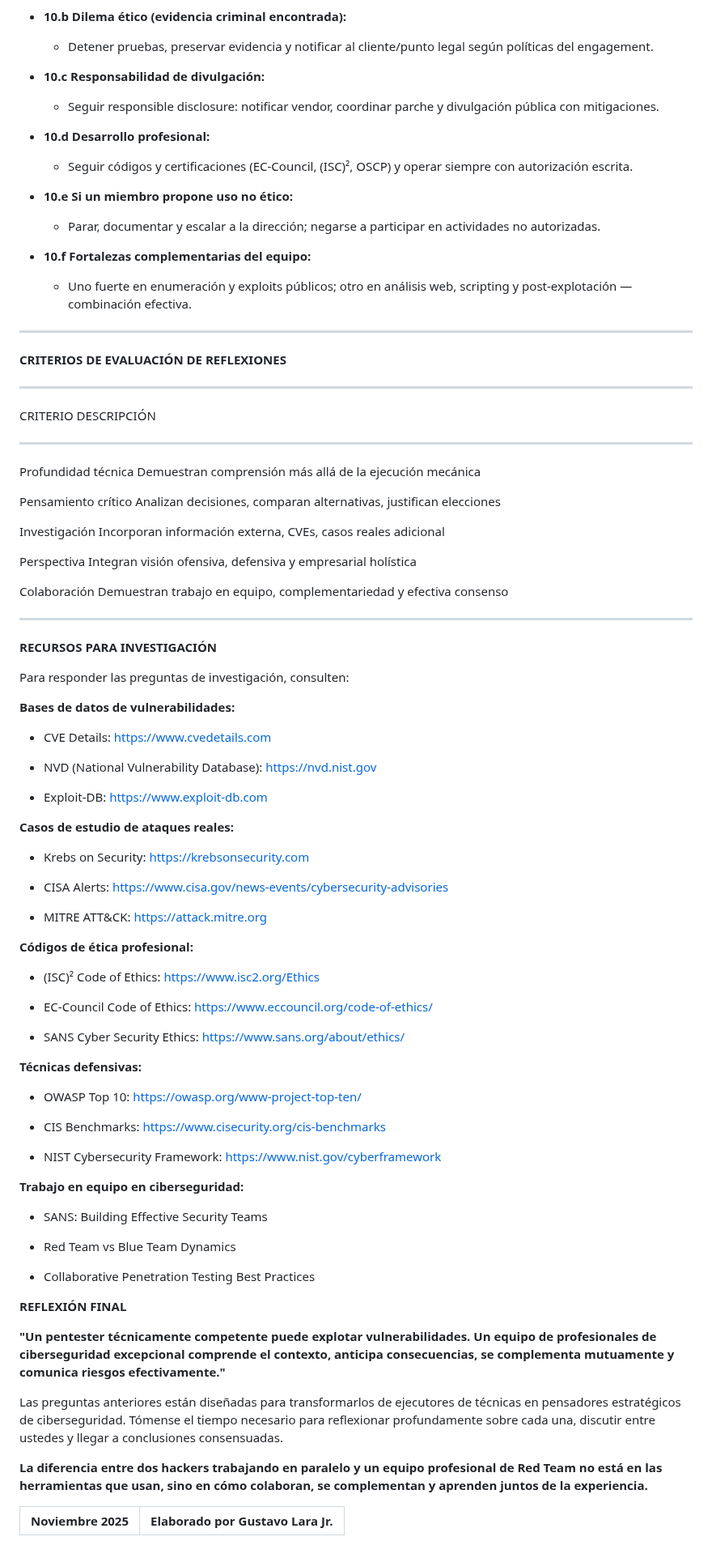
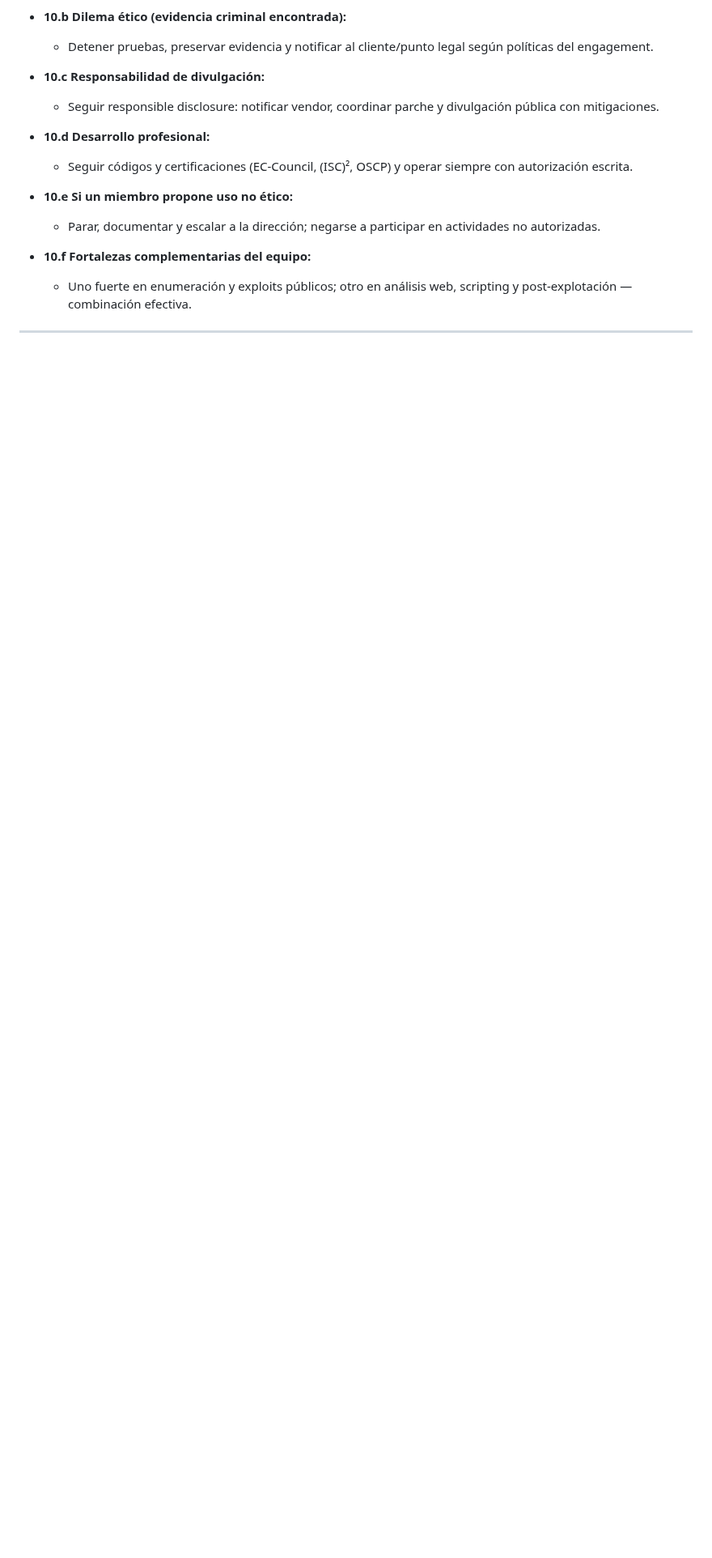
Before and after one commit to Jrgil20/PracticasCiberSeguridad, a Markdown page: Practica9/Practica9.md, the part around one of its changes. Shown at 81% size. GitHub-like rendering; blank space fills up the shorter version.

```diff
--- a/Practica9/Practica9.md
+++ b/Practica9/Practica9.md
@@ -1325,91 +1312,3 @@ Nota: ajustar el número y tipo de columnas según la consulta objetivo.
   - Uno fuerte en enumeración y exploits públicos; otro en análisis web, scripting y post-explotación — combinación efectiva.
 
 ---
-
-**CRITERIOS DE EVALUACIÓN DE REFLEXIONES**
-
-  -----------------------------------------------------------------------
-  CRITERIO             DESCRIPCIÓN
-  -------------------- --------------------------------------------------
-  Profundidad técnica  Demuestran comprensión más allá de la ejecución
-                       mecánica
-
-  Pensamiento crítico  Analizan decisiones, comparan alternativas,
-                       justifican elecciones
-
-  Investigación        Incorporan información externa, CVEs, casos reales
-  adicional
-
-  Perspectiva          Integran visión ofensiva, defensiva y empresarial
-  holística
-
-  Colaboración         Demuestran trabajo en equipo, complementariedad y
-  efectiva             consenso
-
-
-  -----------------------------------------------------------------------
-
-**RECURSOS PARA INVESTIGACIÓN**
-
-Para responder las preguntas de investigación, consulten:
-
-**Bases de datos de vulnerabilidades:**
-
--   CVE Details: <https://www.cvedetails.com>
-
--   NVD (National Vulnerability Database): <https://nvd.nist.gov>
-
--   Exploit-DB: <https://www.exploit-db.com>
-
-**Casos de estudio de ataques reales:**
-
--   Krebs on Security: <https://krebsonsecurity.com>
-
--   CISA
-    Alerts: <https://www.cisa.gov/news-events/cybersecurity-advisories>
-
--   MITRE ATT&CK: <https://attack.mitre.org>
-
-**Códigos de ética profesional:**
-
--   (ISC)² Code of Ethics: <https://www.isc2.org/Ethics>
-
--   EC-Council Code of
-    Ethics: <https://www.eccouncil.org/code-of-ethics/>
-
--   SANS Cyber Security Ethics: <https://www.sans.org/about/ethics/>
-
-**Técnicas defensivas:**
-
--   OWASP Top 10: <https://owasp.org/www-project-top-ten/>
-
--   CIS Benchmarks: <https://www.cisecurity.org/cis-benchmarks>
-
--   NIST Cybersecurity Framework: <https://www.nist.gov/cyberframework>
-
-**Trabajo en equipo en ciberseguridad:**
-
--   SANS: Building Effective Security Teams
-
--   Red Team vs Blue Team Dynamics
-
--   Collaborative Penetration Testing Best Practices
-
-**REFLEXIÓN FINAL**
-
-**\"Un pentester técnicamente competente puede explotar
-vulnerabilidades. Un equipo de profesionales de ciberseguridad
-excepcional comprende el contexto, anticipa consecuencias, se
-complementa mutuamente y comunica riesgos efectivamente.\"**
-
-Las preguntas anteriores están diseñadas para transformarlos de
-ejecutores de técnicas en pensadores estratégicos de ciberseguridad.
-Tómense el tiempo necesario para reflexionar profundamente sobre cada
-una, discutir entre ustedes y llegar a conclusiones consensuadas.
-
-**La diferencia entre dos hackers trabajando en paralelo y un equipo
-profesional de Red Team no está en las herramientas que usan, sino en
-cómo colaboran, se complementan y aprenden juntos de la experiencia.**
-
-|Noviembre 2025|Elaborado por Gustavo Lara Jr.|
-| :- | -: |
```
Also changed, not shown: other parts of Practica9/Practica9.md (+20 -33 lines).
